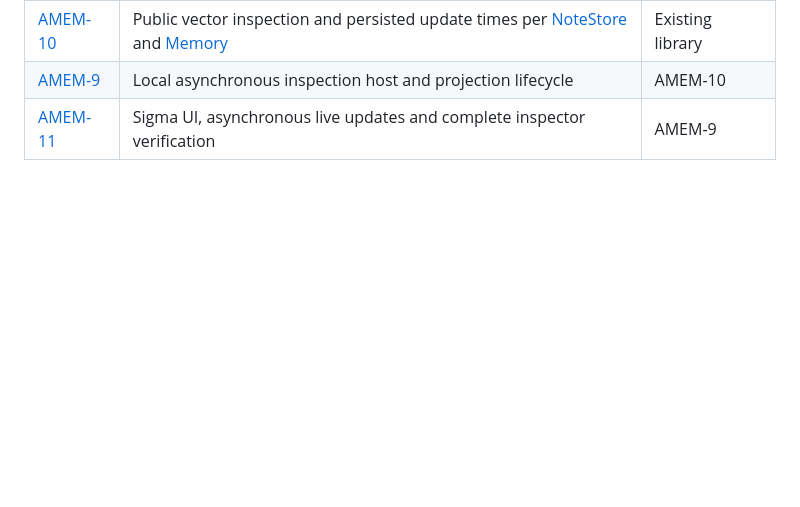
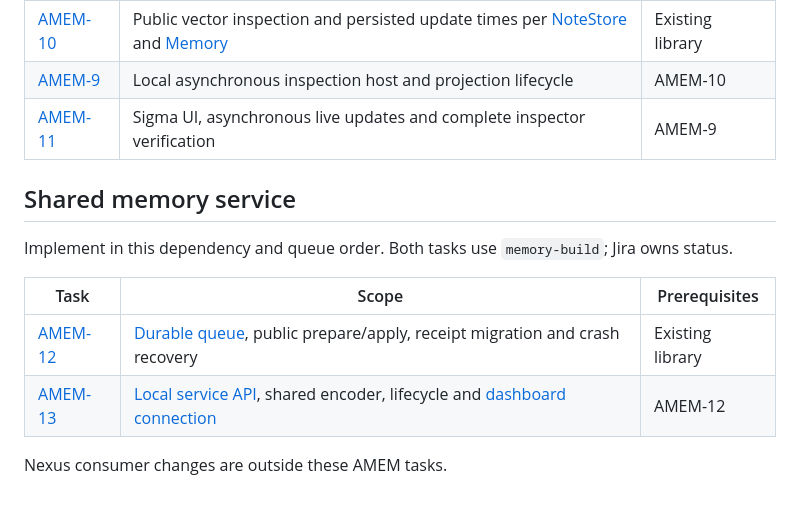
Before and after one commit to saintiago/agentic-memory, a Markdown page: docs/tasks.md, the part around the change. Drawn GitHub-style; blank space fills up the shorter version.

Commit message:
docs: reconcile saved dashboard design and order service implementation

```diff
--- a/docs/tasks.md
+++ b/docs/tasks.md
@@ -31,3 +31,14 @@ Implement the [Sigma dashboard](dashboard.md) in this dependency/queue order. Th
 | [AMEM-10](https://malton-family.atlassian.net/browse/AMEM-10) | Public vector inspection and persisted update times per [NoteStore](note-store.md) and [Memory](memory.md) | Existing library |
 | [AMEM-9](https://malton-family.atlassian.net/browse/AMEM-9)   | Local asynchronous inspection host and projection lifecycle                                                | AMEM-10          |
 | [AMEM-11](https://malton-family.atlassian.net/browse/AMEM-11) | Sigma UI, asynchronous live updates and complete inspector verification                                    | AMEM-9           |
+
+## Shared memory service
+
+Implement in this dependency and queue order. Both tasks use `memory-build`; Jira owns status.
+
+| Task                                                          | Scope                                                                                               | Prerequisites    |
+| ------------------------------------------------------------- | --------------------------------------------------------------------------------------------------- | ---------------- |
+| [AMEM-12](https://malton-family.atlassian.net/browse/AMEM-12) | [Durable queue](ingestion-queue.md), public prepare/apply, receipt migration and crash recovery     | Existing library |
+| [AMEM-13](https://malton-family.atlassian.net/browse/AMEM-13) | [Local service API](service.md), shared encoder, lifecycle and [dashboard connection](dashboard.md) | AMEM-12          |
+
+Nexus consumer changes are outside these AMEM tasks.
```
Also changed, not shown: docs/architecture.md (+3 -3 lines), docs/note-store.md (+1 -14 lines).
